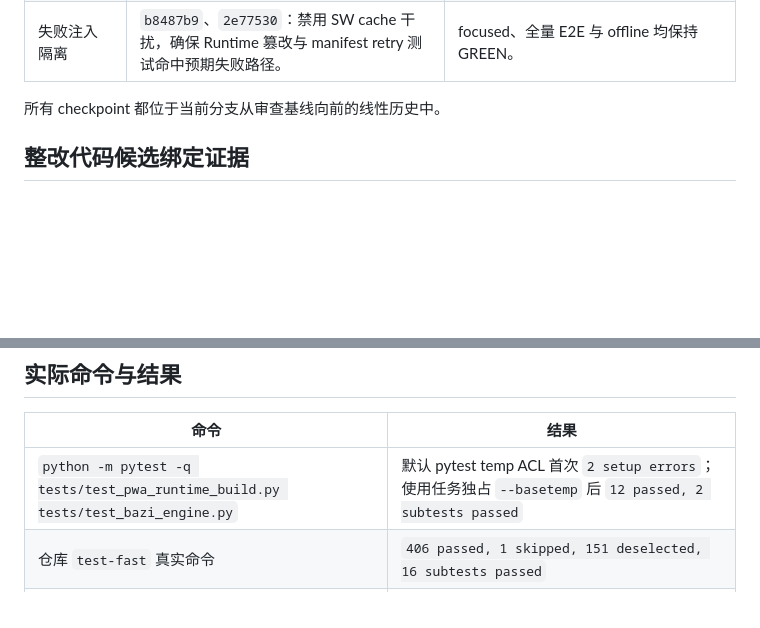
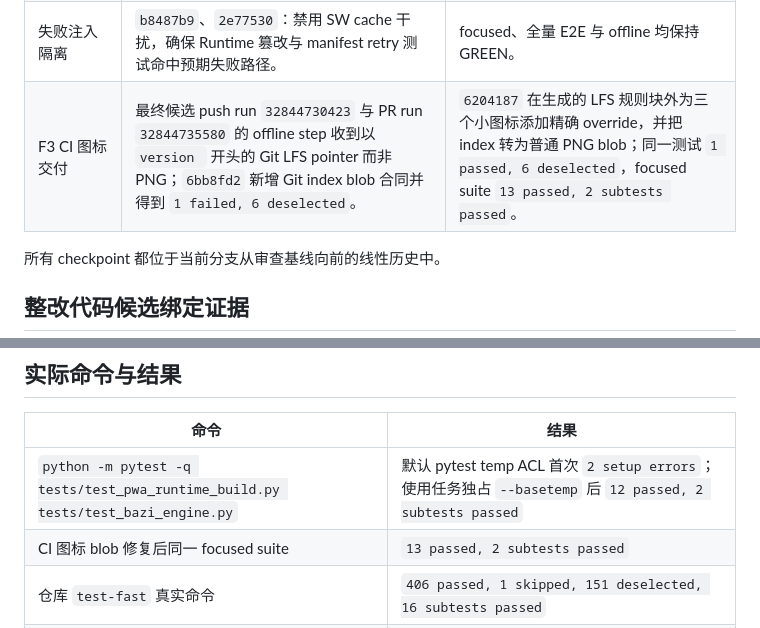
Before and after one commit to mqpmqp/mingli-agent, a Markdown page: docs/testing/mobile-offline-bazi-pwa-v1.tdd.md, 2 parts joined by grey strips. Rendered like a GitHub page; blank space fills up the shorter version.

```diff
--- a/docs/testing/mobile-offline-bazi-pwa-v1.tdd.md
+++ b/docs/testing/mobile-offline-bazi-pwa-v1.tdd.md
@@ -39,6 +39,7 @@
 | F5 冷启动传输 | `a83afdf`：冷启动测量观察到页面与 SW 对同一 Runtime 资产产生重复真实传输。 | `bd1f443`：先取得 SW control，再加载 Runtime；独立 server/CDP 收据中重复真实传输为 0。 |
 | F3/F6 安装与隐私 | `b4a04a`：收紧图标内容/尺寸、分层安装收据与全字段网络/CacheStorage 哨兵，旧实现不满足门禁。 | `c7d33df` 增加标准 PNG 图标；`f7c7f98` 用基线 cache 摘要消除静态资源误报并证明用户输入未改变 cache。 |
 | 失败注入隔离 | `b8487b9`、`2e77530`：禁用 SW cache 干扰，确保 Runtime 篡改与 manifest retry 测试命中预期失败路径。 | focused、全量 E2E 与 offline 均保持 GREEN。 |
+| F3 CI 图标交付 | 最终候选 push run `32844730423` 与 PR run `32844735580` 的 offline step 收到以 `version ` 开头的 Git LFS pointer 而非 PNG；`6bb8fd2` 新增 Git index blob 合同并得到 `1 failed, 6 deselected`。 | `6204187` 在生成的 LFS 规则块外为三个小图标添加精确 override，并把 index 转为普通 PNG blob；同一测试 `1 passed, 6 deselected`，focused suite `13 passed, 2 subtests passed`。 |
 
 所有 checkpoint 都位于当前分支从审查基线向前的线性历史中。
 
@@ -87,6 +88,7 @@
 | 命令 | 结果 |
 | --- | --- |
 | `python -m pytest -q tests/test_pwa_runtime_build.py tests/test_bazi_engine.py` | 默认 pytest temp ACL 首次 `2 setup errors`；使用任务独占 `--basetemp` 后 `12 passed, 2 subtests passed` |
+| CI 图标 blob 修复后同一 focused suite | `13 passed, 2 subtests passed` |
 | 仓库 `test-fast` 真实命令 | `406 passed, 1 skipped, 151 deselected, 16 subtests passed` |
 | `python -m pytest` | `557 passed, 1 skipped, 2 warnings`，`1483.30s` |
 | `python -m compileall -q src scripts` | PASS |
```
Also changed, not shown: MINGLI_MOBILE_PWA_V1_REPORT.md (+3 -0 lines).
